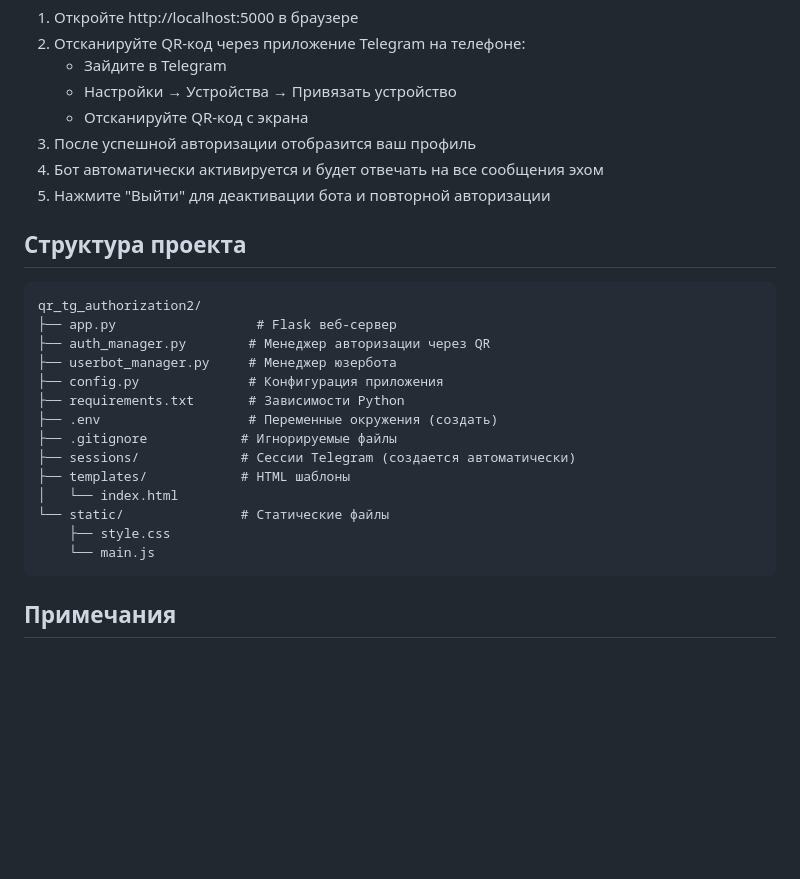
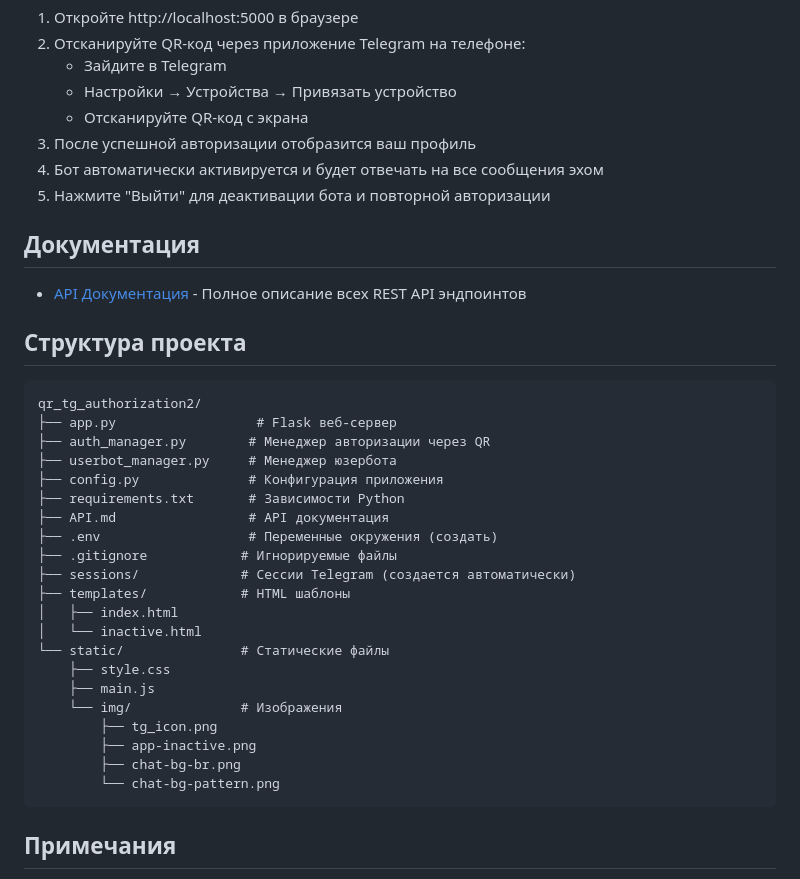
Before and after one commit to Chatbotist/qr_tg_authorization, a Markdown page: README.md, the part around the change. Rendered like a GitHub page; blank space fills up the shorter version.

Commit message:
Update README with API documentation link

````diff
--- a/README.md
+++ b/README.md
@@ -59,6 +59,10 @@ python app.py
 4. Бот автоматически активируется и будет отвечать на все сообщения эхом
 5. Нажмите "Выйти" для деактивации бота и повторной авторизации
 
+## Документация
+
+- [API Документация](API.md) - Полное описание всех REST API эндпоинтов
+
 ## Структура проекта
 
 ```
@@ -68,14 +72,21 @@ qr_tg_authorization2/
 ├── userbot_manager.py     # Менеджер юзербота
 ├── config.py              # Конфигурация приложения
 ├── requirements.txt       # Зависимости Python
+├── API.md                 # API документация
 ├── .env                   # Переменные окружения (создать)
 ├── .gitignore            # Игнорируемые файлы
 ├── sessions/             # Сессии Telegram (создается автоматически)
 ├── templates/            # HTML шаблоны
-│   └── index.html
+│   ├── index.html
+│   └── inactive.html
 └── static/               # Статические файлы
     ├── style.css
-    └── main.js
+    ├── main.js
+    └── img/              # Изображения
+        ├── tg_icon.png
+        ├── app-inactive.png
+        ├── chat-bg-br.png
+        └── chat-bg-pattern.png
 ```
 
 ## Примечания
````
